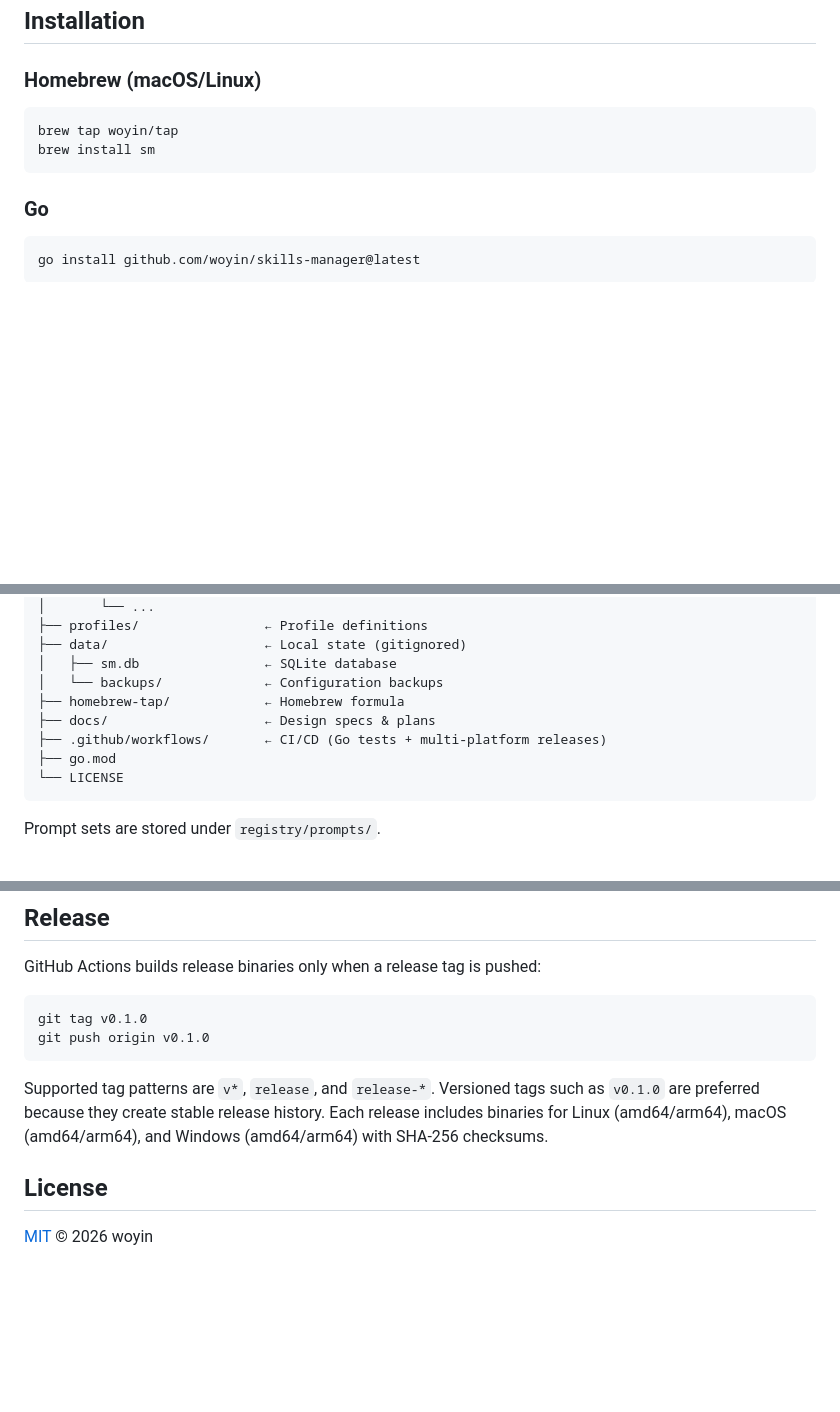
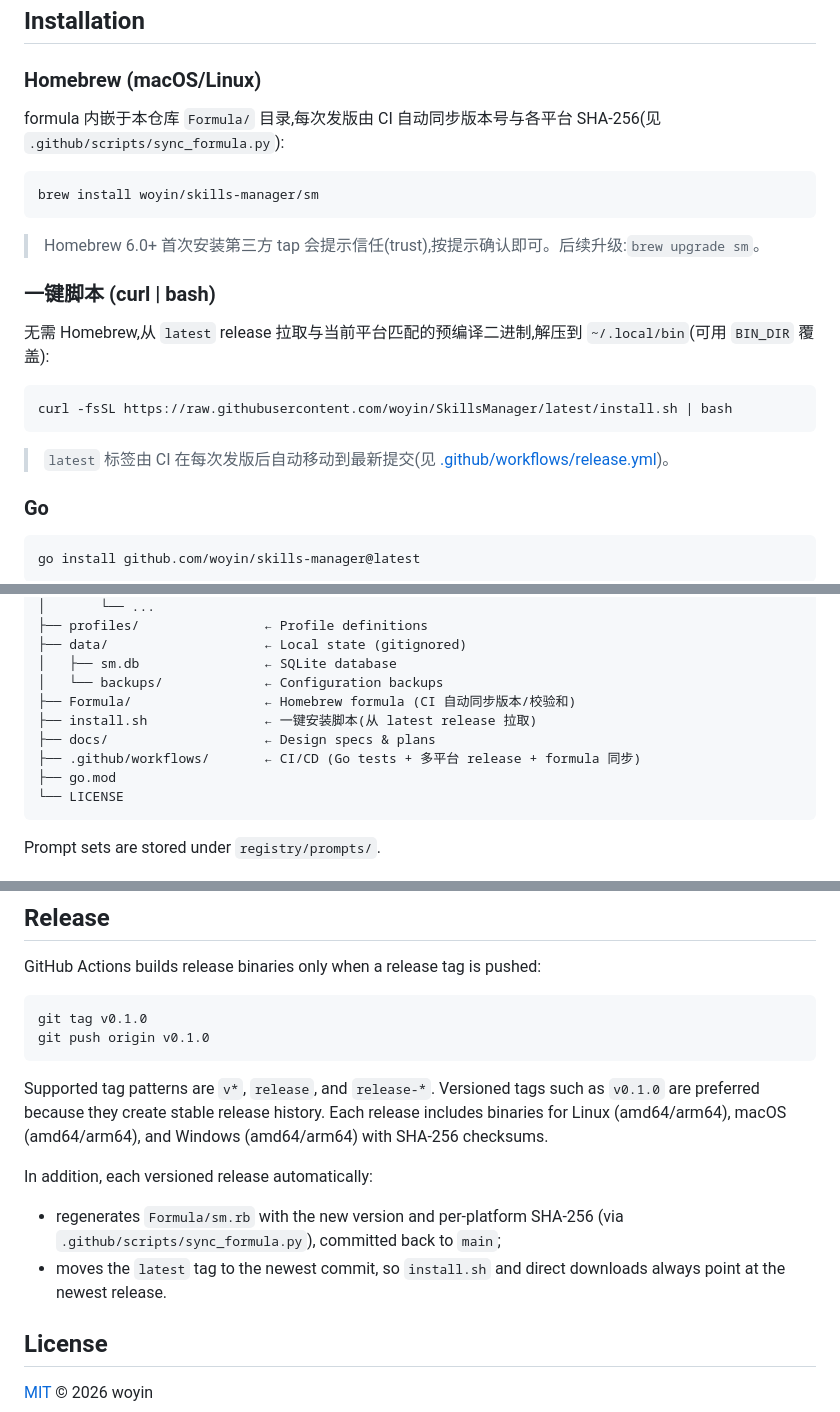
Before and after one commit to woyin/SkillsManager, a Markdown page: README.md, 3 parts joined by grey strips. GitHub-like rendering; blank space fills up the shorter version.

Commit message:
docs: document Homebrew tap, install.sh, and release automation
Co-Authored-By: Claude <noreply@anthropic.com>

````diff
--- a/README.md
+++ b/README.md
@@ -60,10 +60,23 @@ All other directories are user-defined categories. Skills in category directorie
 
 ### Homebrew (macOS/Linux)
 
+formula 内嵌于本仓库 `Formula/` 目录,每次发版由 CI 自动同步版本号与各平台 SHA-256(见 `.github/scripts/sync_formula.py`):
+
 ```bash
-brew tap woyin/tap
-brew install sm
+brew install woyin/skills-manager/sm
 ```
+
+> Homebrew 6.0+ 首次安装第三方 tap 会提示信任(trust),按提示确认即可。后续升级:`brew upgrade sm`。
+
+### 一键脚本 (curl | bash)
+
+无需 Homebrew,从 `latest` release 拉取与当前平台匹配的预编译二进制,解压到 `~/.local/bin`(可用 `BIN_DIR` 覆盖):
+
+```bash
+curl -fsSL https://raw.githubusercontent.com/woyin/SkillsManager/latest/install.sh | bash
+```
+
+> `latest` 标签由 CI 在每次发版后自动移动到最新提交(见 [.github/workflows/release.yml](.github/workflows/release.yml))。
 
 ### Go
 
@@ -545,9 +558,10 @@ SkillsManager/
 ├── data/                    ← Local state (gitignored)
 │   ├── sm.db                ← SQLite database
 │   └── backups/             ← Configuration backups
-├── homebrew-tap/            ← Homebrew formula
+├── Formula/                 ← Homebrew formula (CI 自动同步版本/校验和)
+├── install.sh               ← 一键安装脚本(从 latest release 拉取)
 ├── docs/                    ← Design specs & plans
-├── .github/workflows/       ← CI/CD (Go tests + multi-platform releases)
+├── .github/workflows/       ← CI/CD (Go tests + 多平台 release + formula 同步)
 ├── go.mod
 └── LICENSE
 ```
@@ -668,6 +682,11 @@ git push origin v0.1.0
 
 Supported tag patterns are `v*`, `release`, and `release-*`. Versioned tags such as `v0.1.0` are preferred because they create stable release history. Each release includes binaries for Linux (amd64/arm64), macOS (amd64/arm64), and Windows (amd64/arm64) with SHA-256 checksums.
 
+In addition, each versioned release automatically:
+
+- regenerates `Formula/sm.rb` with the new version and per-platform SHA-256 (via `.github/scripts/sync_formula.py`), committed back to `main`;
+- moves the `latest` tag to the newest commit, so `install.sh` and direct downloads always point at the newest release.
+
 ## License
 
 [MIT](LICENSE) © 2026 woyin
````
